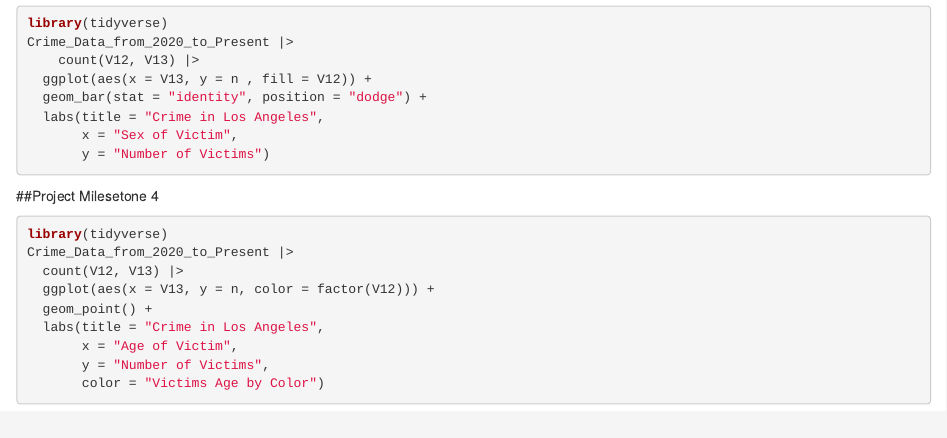
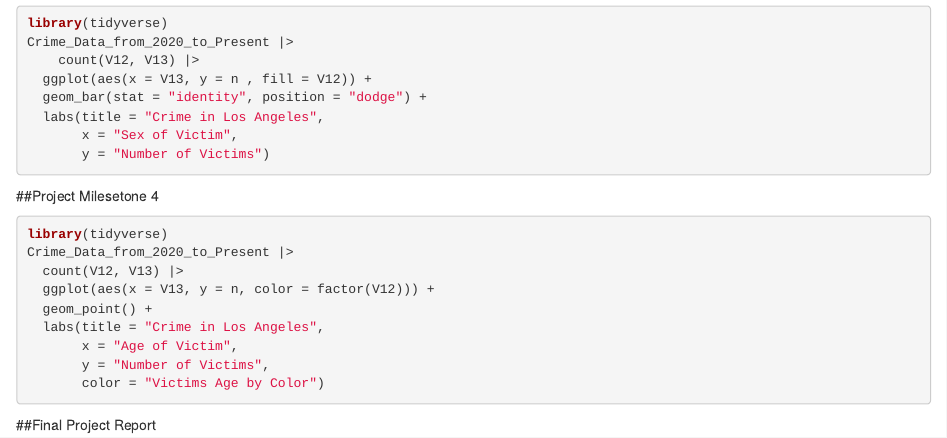
Before and after one commit to isabelagov50/isabelafinalproject2023, an R Markdown document (index.Rmd): the page in a window 1100 px wide, from 700 px down. Rendered offline with R 4.5, knitr and Pandoc, with nearby package versions; the code chunks are not run, so their results and figures are left out; drawn as R Markdown's standard HTML page in place of the format the file asks for.

Commit message:
final proj

````diff
--- a/index.Rmd
+++ b/index.Rmd
@@ -52,3 +52,4 @@ Crime_Data_from_2020_to_Present |>
 
 
 ```
+##Final Project Report
````
